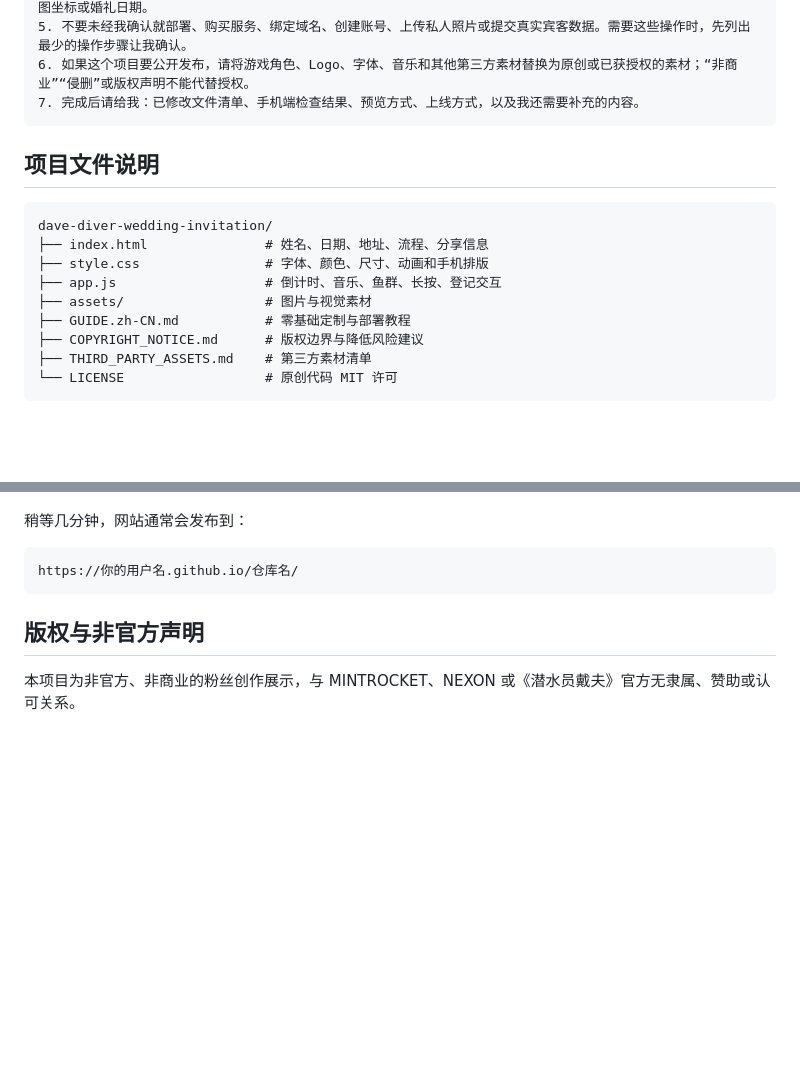
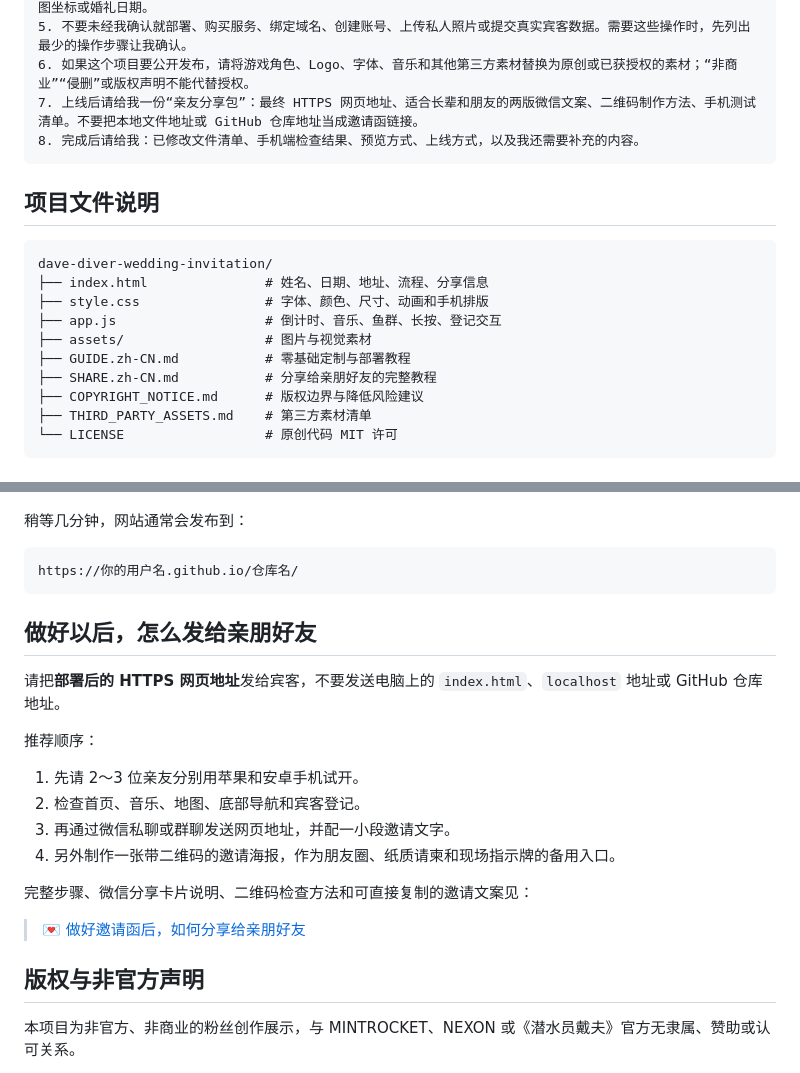
Before and after one commit to mastrena/dave-diver-wedding-invitation, a Markdown page: README.md, 2 parts joined by grey strips. Drawn GitHub-style; blank space fills up the shorter version.

Commit message:
docs: link sharing guide from README

````diff
--- a/README.md
+++ b/README.md
@@ -62,7 +62,8 @@
 4. 生成适合微信转发的标题、简介和分享图片；不要在公开 Demo、截图或仓库中留下我的真实姓名、地址、电话、精确地图坐标或婚礼日期。
 5. 不要未经我确认就部署、购买服务、绑定域名、创建账号、上传私人照片或提交真实宾客数据。需要这些操作时，先列出最少的操作步骤让我确认。
 6. 如果这个项目要公开发布，请将游戏角色、Logo、字体、音乐和其他第三方素材替换为原创或已获授权的素材；“非商业”“侵删”或版权声明不能代替授权。
-7. 完成后请给我：已修改文件清单、手机端检查结果、预览方式、上线方式，以及我还需要补充的内容。
+7. 上线后请给我一份“亲友分享包”：最终 HTTPS 网页地址、适合长辈和朋友的两版微信文案、二维码制作方法、手机测试清单。不要把本地文件地址或 GitHub 仓库地址当成邀请函链接。
+8. 完成后请给我：已修改文件清单、手机端检查结果、预览方式、上线方式，以及我还需要补充的内容。
 ```
 
 ## 项目文件说明
@@ -74,6 +75,7 @@ dave-diver-wedding-invitation/
 ├── app.js                   # 倒计时、音乐、鱼群、长按、登记交互
 ├── assets/                  # 图片与视觉素材
 ├── GUIDE.zh-CN.md           # 零基础定制与部署教程
+├── SHARE.zh-CN.md           # 分享给亲朋好友的完整教程
 ├── COPYRIGHT_NOTICE.md      # 版权边界与降低风险建议
 ├── THIRD_PARTY_ASSETS.md    # 第三方素材清单
 └── LICENSE                  # 原创代码 MIT 许可
@@ -93,6 +95,21 @@ dave-diver-wedding-invitation/
 ```text
 https://你的用户名.github.io/仓库名/
 ```
+
+## 做好以后，怎么发给亲朋好友
+
+请把**部署后的 HTTPS 网页地址**发给宾客，不要发送电脑上的 `index.html`、`localhost` 地址或 GitHub 仓库地址。
+
+推荐顺序：
+
+1. 先请 2～3 位亲友分别用苹果和安卓手机试开。
+2. 检查首页、音乐、地图、底部导航和宾客登记。
+3. 再通过微信私聊或群聊发送网页地址，并配一小段邀请文字。
+4. 另外制作一张带二维码的邀请海报，作为朋友圈、纸质请柬和现场指示牌的备用入口。
+
+完整步骤、微信分享卡片说明、二维码检查方法和可直接复制的邀请文案见：
+
+> 💌 [做好邀请函后，如何分享给亲朋好友](./SHARE.zh-CN.md)
 
 ## 版权与非官方声明
 
````
